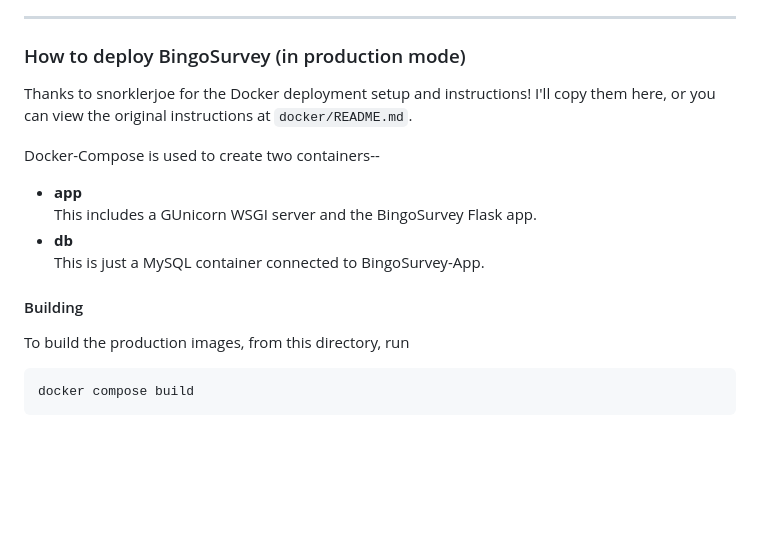
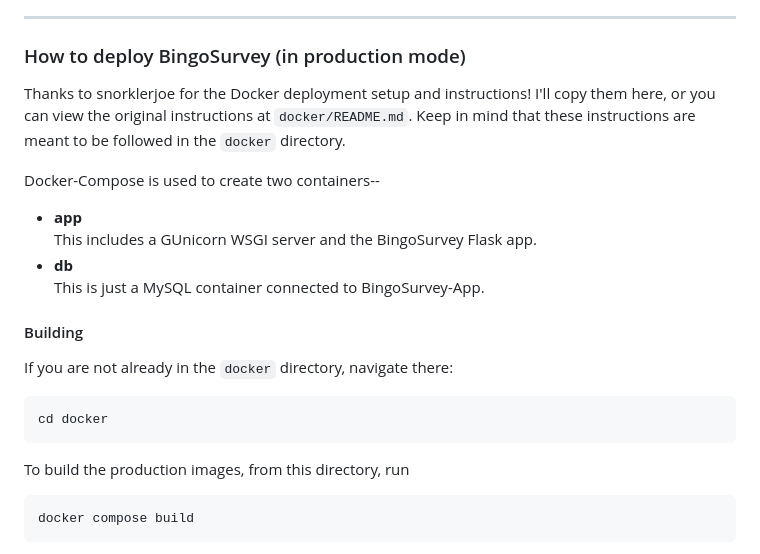
Before and after one commit to jacksoneshbaugh/ScavengerSurvey, a Markdown page: README.md, the part around the change. Rendered like a GitHub page; blank space fills up the shorter version.

Commit message:
Update README.md with clarification to deployment instructions.

````diff
--- a/README.md
+++ b/README.md
@@ -69,7 +69,7 @@ start_dev.bat
 ---
 
 ### How to deploy BingoSurvey (in production mode)
-Thanks to snorklerjoe for the Docker deployment setup and instructions! I'll copy them here, or you can view the original instructions at ``docker/README.md``.
+Thanks to snorklerjoe for the Docker deployment setup and instructions! I'll copy them here, or you can view the original instructions at ``docker/README.md``. Keep in mind that these instructions are meant to be followed in the ``docker`` directory.
 
 Docker-Compose is used to create two containers--
 
@@ -79,6 +79,11 @@ Docker-Compose is used to create two containers--
     This is just a MySQL container connected to BingoSurvey-App.
 
 #### Building
+
+If you are not already in the ``docker`` directory, navigate there:
+```bash
+cd docker
+```
 
 To build the production images, from this directory, run
 ``` bash
````
